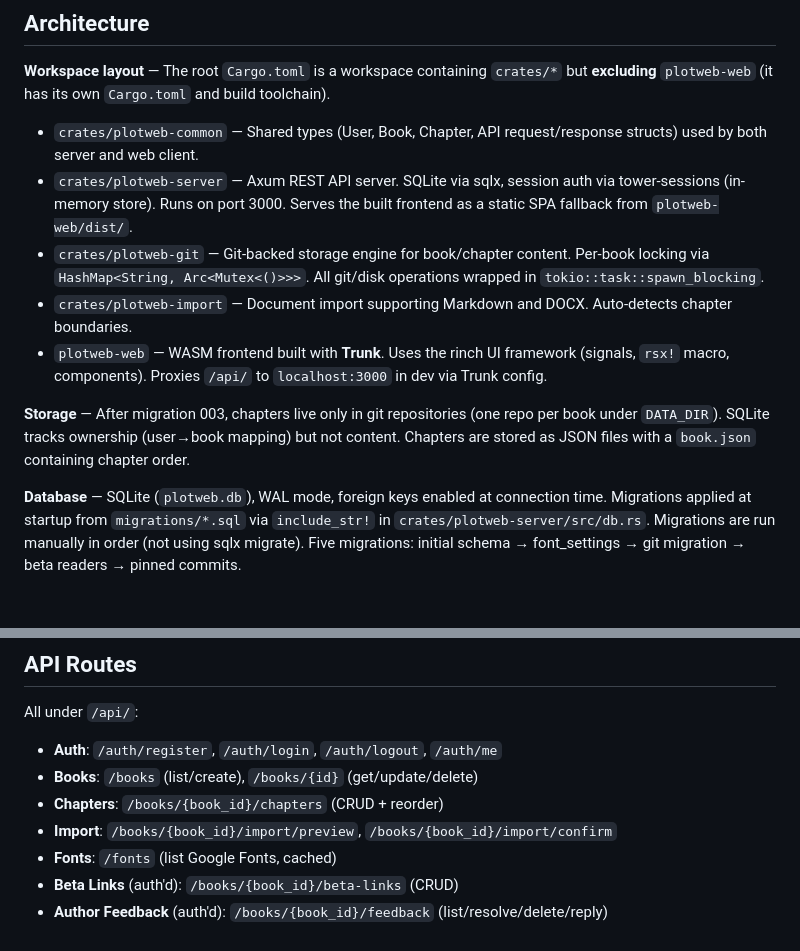
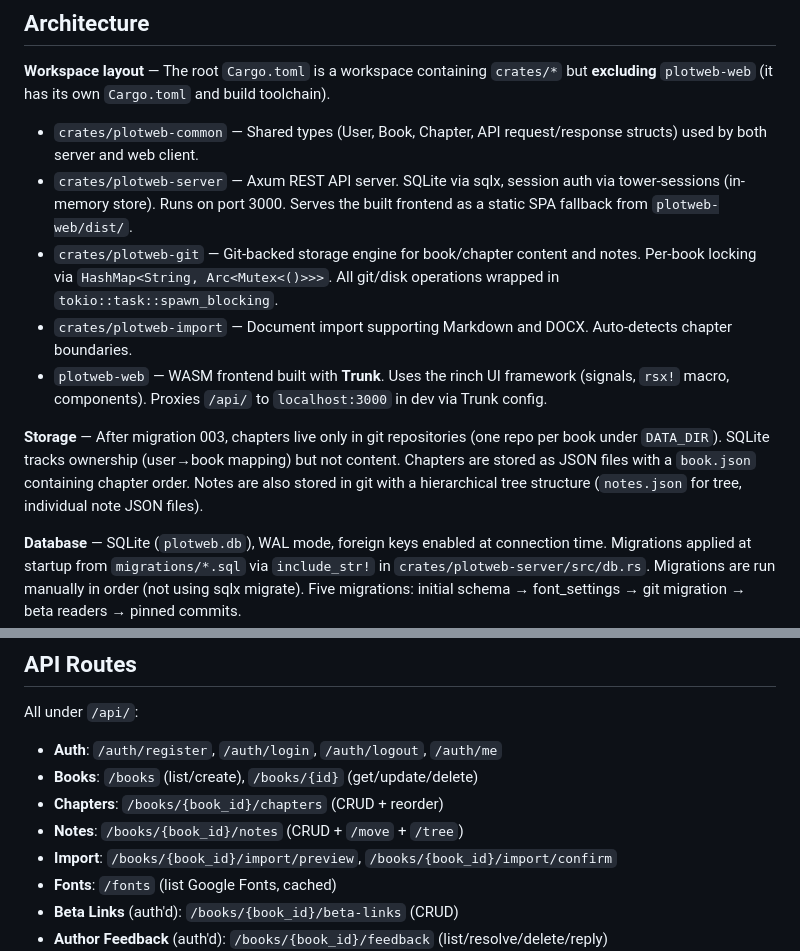
Before and after one commit to lost-conn/plotweb, a Markdown page: CLAUDE.md, 2 parts joined by grey strips. GitHub-like rendering; blank space fills up the shorter version.

```diff
--- a/CLAUDE.md
+++ b/CLAUDE.md
@@ -12,11 +12,11 @@ PlotWeb is a fiction writing web application with a Rust backend (Axum) and a Ru
 
 - `crates/plotweb-common` — Shared types (User, Book, Chapter, API request/response structs) used by both server and web client.
 - `crates/plotweb-server` — Axum REST API server. SQLite via sqlx, session auth via tower-sessions (in-memory store). Runs on port 3000. Serves the built frontend as a static SPA fallback from `plotweb-web/dist/`.
-- `crates/plotweb-git` — Git-backed storage engine for book/chapter content. Per-book locking via `HashMap<String, Arc<Mutex<()>>>`. All git/disk operations wrapped in `tokio::task::spawn_blocking`.
+- `crates/plotweb-git` — Git-backed storage engine for book/chapter content and notes. Per-book locking via `HashMap<String, Arc<Mutex<()>>>`. All git/disk operations wrapped in `tokio::task::spawn_blocking`.
 - `crates/plotweb-import` — Document import supporting Markdown and DOCX. Auto-detects chapter boundaries.
 - `plotweb-web` — WASM frontend built with **Trunk**. Uses the rinch UI framework (signals, `rsx!` macro, components). Proxies `/api/` to `localhost:3000` in dev via Trunk config.
 
-**Storage** — After migration 003, chapters live only in git repositories (one repo per book under `DATA_DIR`). SQLite tracks ownership (user→book mapping) but not content. Chapters are stored as JSON files with a `book.json` containing chapter order.
+**Storage** — After migration 003, chapters live only in git repositories (one repo per book under `DATA_DIR`). SQLite tracks ownership (user→book mapping) but not content. Chapters are stored as JSON files with a `book.json` containing chapter order. Notes are also stored in git with a hierarchical tree structure (`notes.json` for tree, individual note JSON files).
 
 **Database** — SQLite (`plotweb.db`), WAL mode, foreign keys enabled at connection time. Migrations applied at startup from `migrations/*.sql` via `include_str!` in `crates/plotweb-server/src/db.rs`. Migrations are run manually in order (not using sqlx migrate). Five migrations: initial schema → font_settings → git migration → beta readers → pinned commits.
 
@@ -33,6 +33,7 @@ All under `/api/`:
 - **Auth**: `/auth/register`, `/auth/login`, `/auth/logout`, `/auth/me`
 - **Books**: `/books` (list/create), `/books/{id}` (get/update/delete)
 - **Chapters**: `/books/{book_id}/chapters` (CRUD + reorder)
+- **Notes**: `/books/{book_id}/notes` (CRUD + `/move` + `/tree`)
 - **Import**: `/books/{book_id}/import/preview`, `/books/{book_id}/import/confirm`
 - **Fonts**: `/fonts` (list Google Fonts, cached)
 - **Beta Links** (auth'd): `/books/{book_id}/beta-links` (CRUD)
```
Also changed, not shown: README.md (+7 -2 lines).
